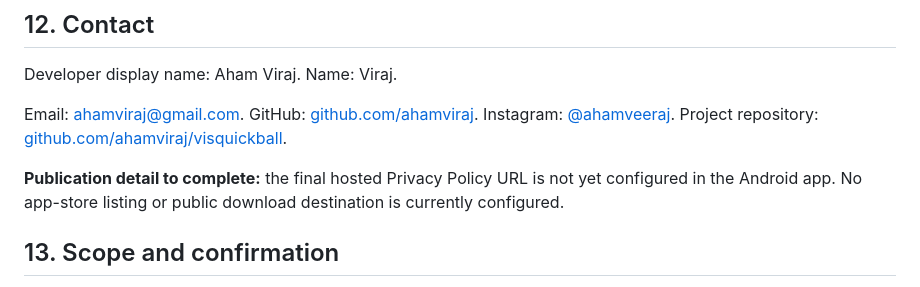
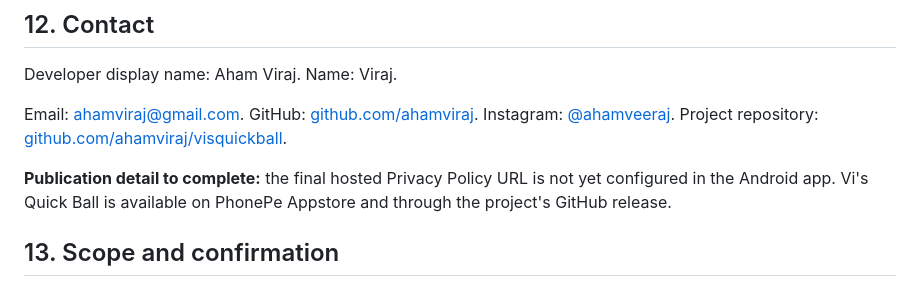
Before and after one commit to ahamviraj/visquickball, a Markdown page: PRIVACY_POLICY.md, the part around the change. Drawn GitHub-style.

```diff
--- a/PRIVACY_POLICY.md
+++ b/PRIVACY_POLICY.md
@@ -58,7 +58,7 @@ Developer display name: Aham Viraj. Name: Viraj.
 
 Email: [ahamviraj@gmail.com](mailto:ahamviraj@gmail.com). GitHub: [github.com/ahamviraj](https://github.com/ahamviraj). Instagram: [@ahamveeraj](https://www.instagram.com/ahamveeraj/). Project repository: [github.com/ahamviraj/visquickball](https://github.com/ahamviraj/visquickball).
 
-**Publication detail to complete:** the final hosted Privacy Policy URL is not yet configured in the Android app. No app-store listing or public download destination is currently configured.
+**Publication detail to complete:** the final hosted Privacy Policy URL is not yet configured in the Android app. Vi's Quick Ball is available on PhonePe Appstore and through the project's GitHub release.
 
 ## 13. Scope and confirmation
 
```
Also changed, not shown: README.md (+16 -2 lines), website/README.md (+5 -5 lines), website/assets/phonepe-appstore-qr.png (added), 4 other files.
